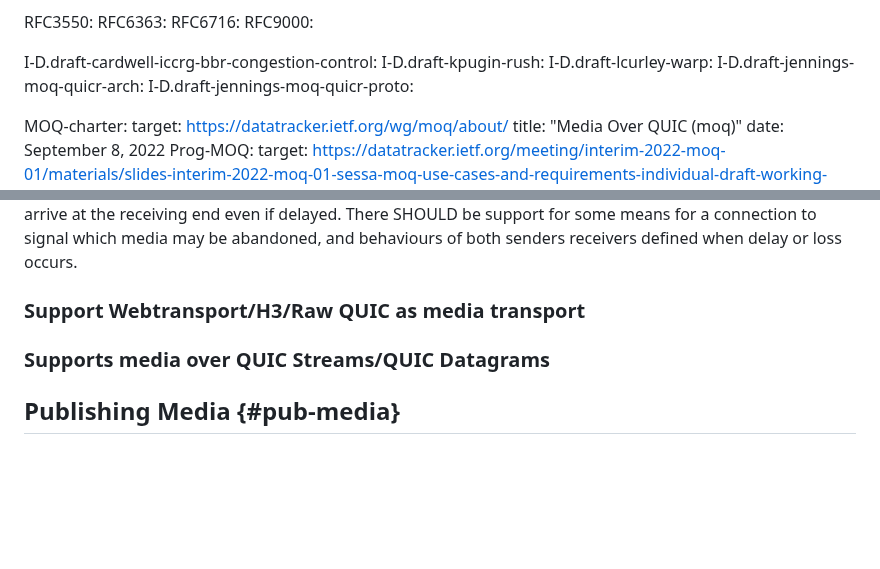
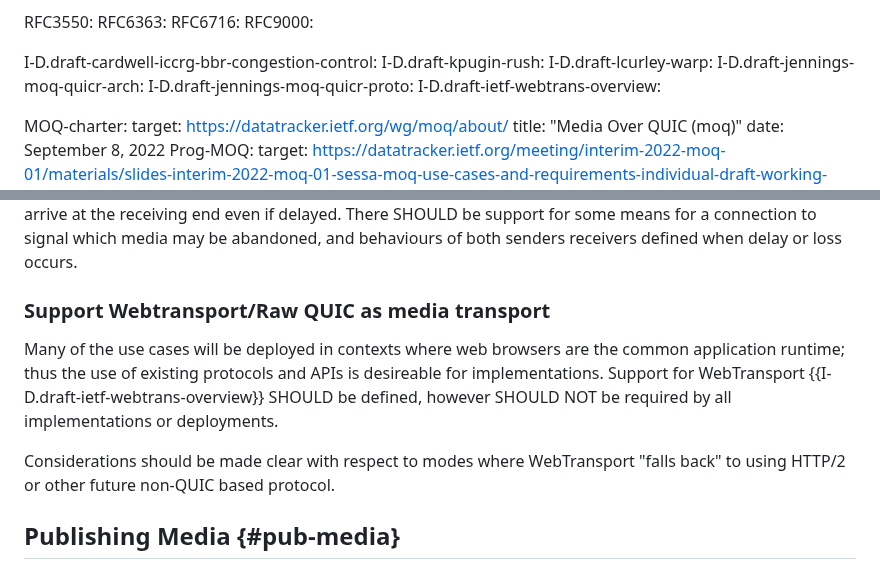
Before and after one commit to moq-wg/moq-requirements, a Markdown page: draft-gruessing-moq-requirements.md, 2 parts joined by grey strips. Rendered like a GitHub page; blank space fills up the shorter version.

Commit message:
Adding requirements on WebTransport

```diff
--- a/draft-gruessing-moq-requirements.md
+++ b/draft-gruessing-moq-requirements.md
@@ -39,6 +39,7 @@ informative:
   I-D.draft-lcurley-warp:
   I-D.draft-jennings-moq-quicr-arch:
   I-D.draft-jennings-moq-quicr-proto:
+  I-D.draft-ietf-webtrans-overview:
 
   MOQ-charter:
     target: https://datatracker.ietf.org/wg/moq/about/
@@ -212,9 +213,11 @@ In order to support the various topologies and patterns of media flows with the
 
 Different use cases have varying requirements with respect to the tradeoffs associated in having guarantee of delivery vs delay - in some (such as telefony) it may be acceptable to drop some or all of the media as a result of changes in network connectivity, throughput, or congestion whereas in other scenarios all media must arrive at the receiving end even if delayed. There SHOULD be support for some means for a connection to signal which media may be abandoned, and behaviours of both senders receivers defined when delay or loss occurs.
 
-### Support Webtransport/H3/Raw QUIC as media transport
+### Support Webtransport/Raw QUIC as media transport
 
-### Supports media over QUIC Streams/QUIC Datagrams
+Many of the use cases will be deployed in contexts where web browsers are the common application runtime; thus the use of existing protocols and APIs is desireable for implementations. Support for WebTransport {{I-D.draft-ietf-webtrans-overview}} SHOULD be defined, however SHOULD NOT be required by all implementations or deployments.
+
+Considerations should be made clear with respect to modes where WebTransport "falls back" to using HTTP/2 or other future non-QUIC based protocol.
 
 ## Publishing Media {#pub-media}
 
```
